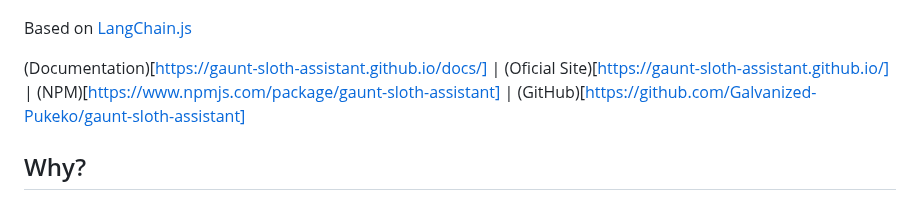
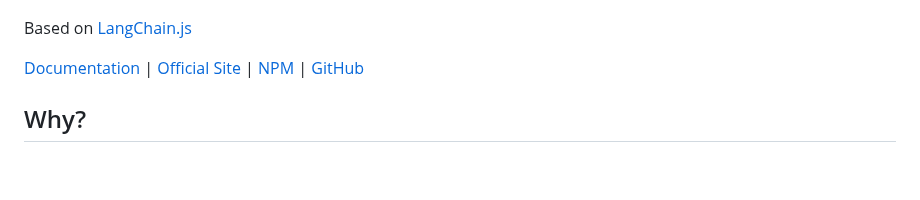
Before and after one commit to andruhon/gaunt-sloth-assistant, a Markdown page: README.md, the part around the change. GitHub-like rendering; blank space fills up the shorter version.

Commit message:
Fix links

```diff
--- a/README.md
+++ b/README.md
@@ -8,7 +8,7 @@ built with TypeScript (JavaScript) and distributed via NPM with minimum dependen
 
 Based on [LangChain.js](https://github.com/langchain-ai/langchainjs)
 
-(Documentation)[https://gaunt-sloth-assistant.github.io/docs/] | (Oficial Site)[https://gaunt-sloth-assistant.github.io/] | (NPM)[https://www.npmjs.com/package/gaunt-sloth-assistant] | (GitHub)[https://github.com/Galvanized-Pukeko/gaunt-sloth-assistant]
+[Documentation](https://gaunt-sloth-assistant.github.io/docs/) | [Official Site](https://gaunt-sloth-assistant.github.io/) | [NPM](https://www.npmjs.com/package/gaunt-sloth-assistant) | [GitHub](https://github.com/andruhon/gaunt-sloth-assistant)
 
 ## Why?
 
```
